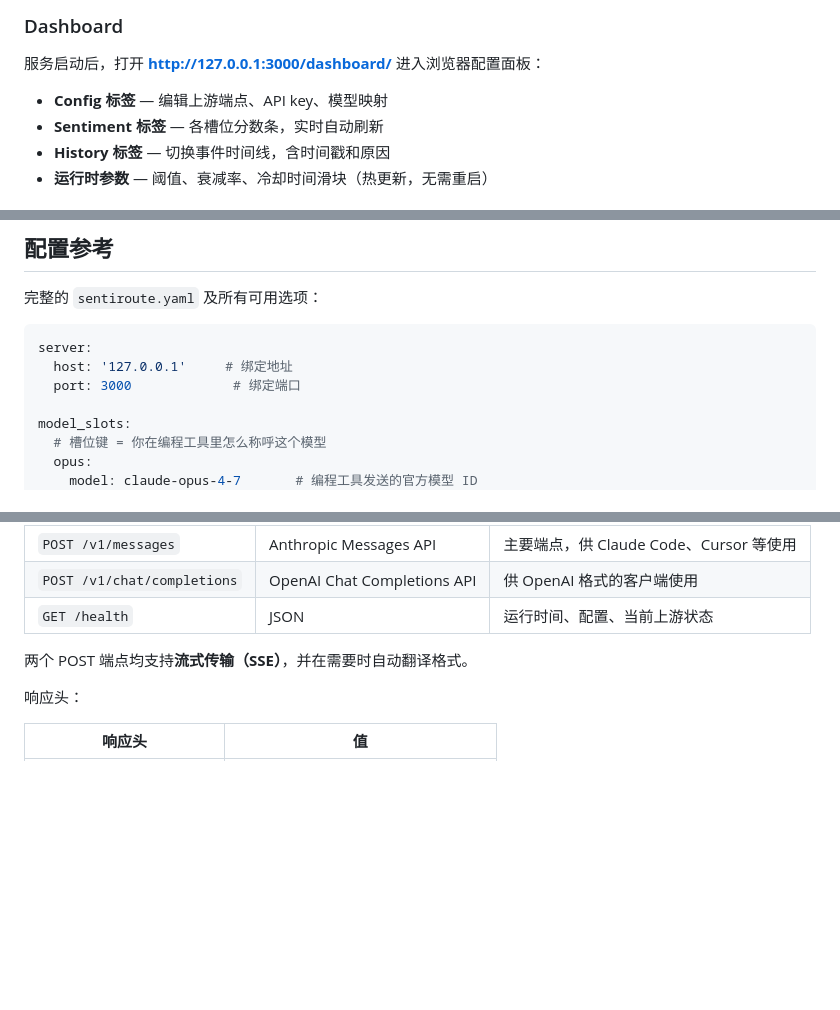
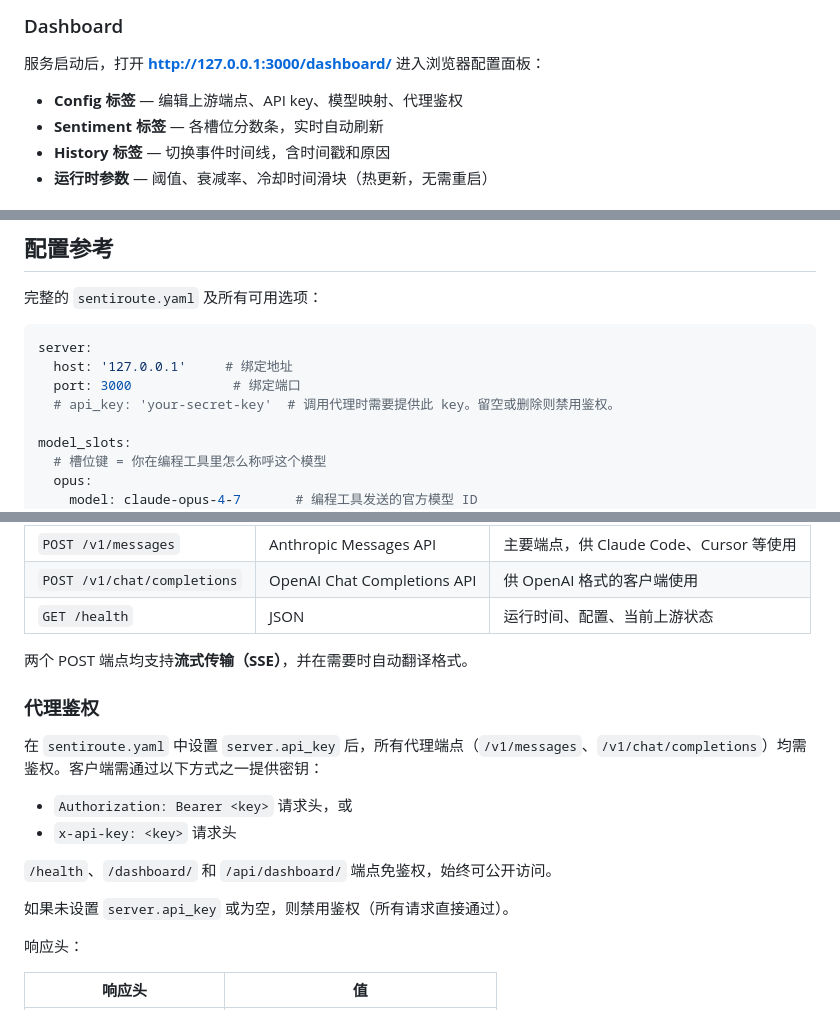
Before and after one commit to world28afk/sentiroute, a Markdown page: README.zh-CN.md, 3 parts joined by grey strips. GitHub-like rendering; blank space fills up the shorter version.

```diff
--- a/README.zh-CN.md
+++ b/README.zh-CN.md
@@ -50,7 +50,7 @@ npm run build && npm start
 
 服务启动后，打开 **http://127.0.0.1:3000/dashboard/** 进入浏览器配置面板：
 
-- **Config 标签** — 编辑上游端点、API key、模型映射
+- **Config 标签** — 编辑上游端点、API key、模型映射、代理鉴权
 - **Sentiment 标签** — 各槽位分数条，实时自动刷新
 - **History 标签** — 切换事件时间线，含时间戳和原因
 - **运行时参数** — 阈值、衰减率、冷却时间滑块（热更新，无需重启）
@@ -121,6 +121,7 @@ SentiRoute 支持 Anthropic Messages API 与 OpenAI Chat Completions API 之间
 server:
   host: '127.0.0.1'     # 绑定地址
   port: 3000             # 绑定端口
+  # api_key: 'your-secret-key'  # 调用代理时需要提供此 key。留空或删除则禁用鉴权。
 
 model_slots:
   # 槽位键 = 你在编程工具里怎么称呼这个模型
@@ -219,6 +220,17 @@ SentiRoute 提供标准的 LLM 代理接口：
 | `GET /health` | JSON | 运行时间、配置、当前上游状态 |
 
 两个 POST 端点均支持**流式传输（SSE）**，并在需要时自动翻译格式。
+
+### 代理鉴权
+
+在 `sentiroute.yaml` 中设置 `server.api_key` 后，所有代理端点（`/v1/messages`、`/v1/chat/completions`）均需鉴权。客户端需通过以下方式之一提供密钥：
+
+- `Authorization: Bearer <key>` 请求头，或
+- `x-api-key: <key>` 请求头
+
+`/health`、`/dashboard/` 和 `/api/dashboard/` 端点免鉴权，始终可公开访问。
+
+如果未设置 `server.api_key` 或为空，则禁用鉴权（所有请求直接通过）。
 
 响应头：
 
```
Also changed, not shown: README.md (+13 -1 lines).
